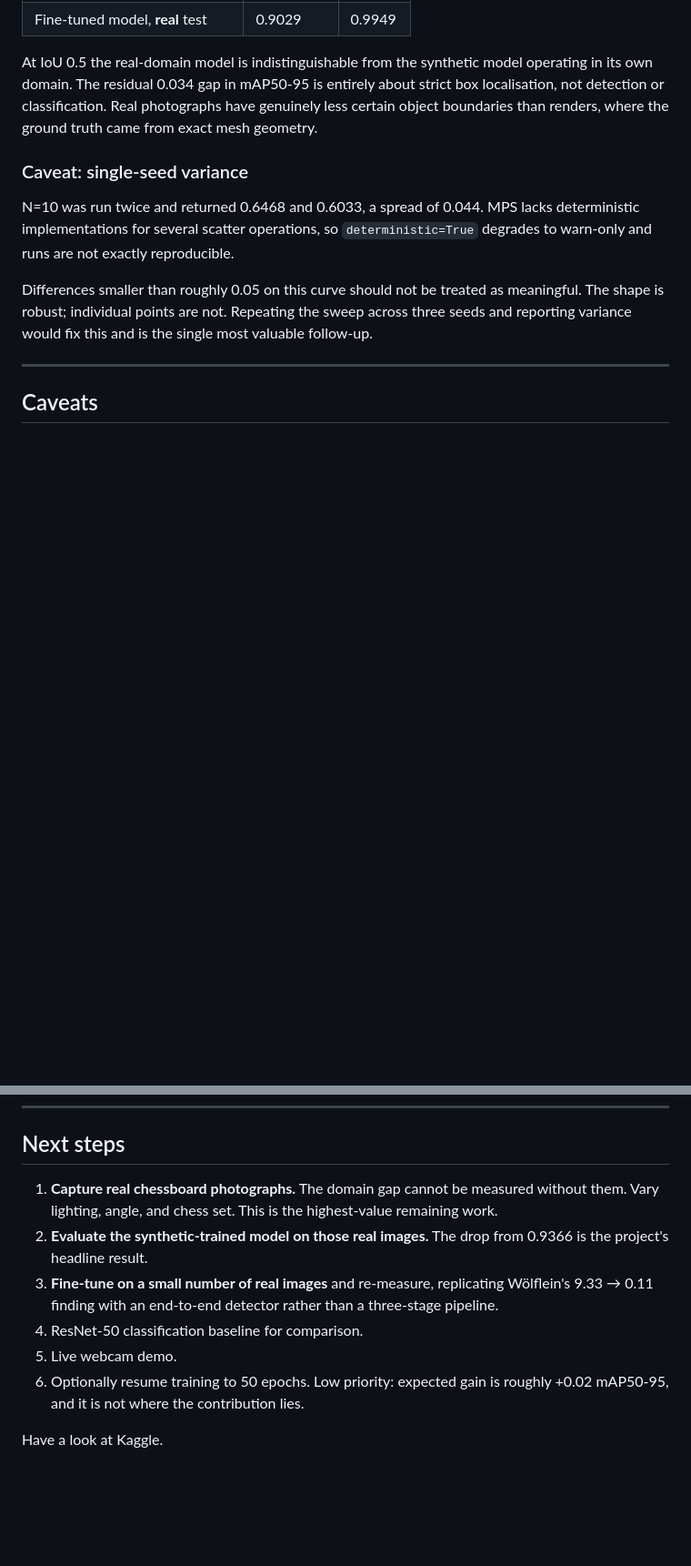
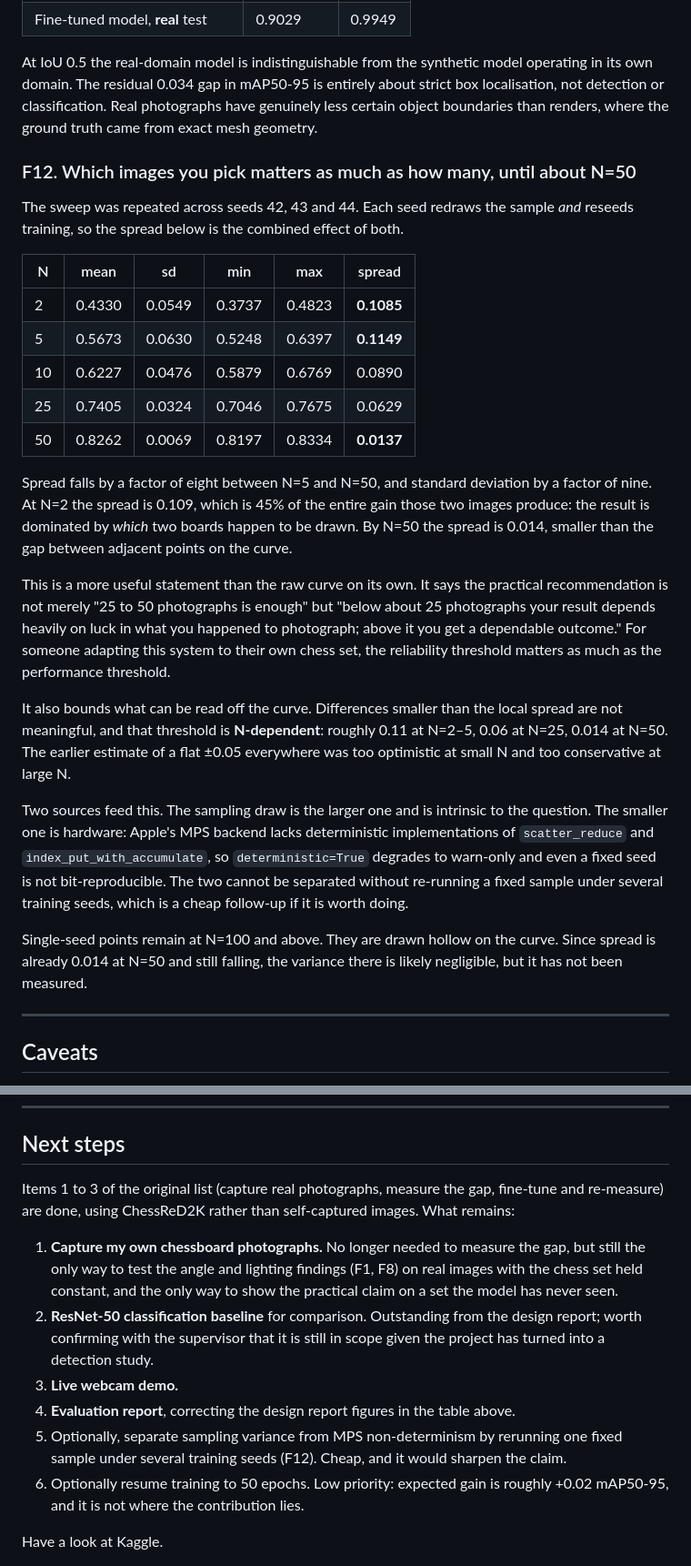
Before and after one commit to Logic911e/chess-piece-detection-v2, a Markdown page: RESULTS.md, 2 parts joined by grey strips. Shown at 91% size. Rendered like a GitHub page; blank space fills up the shorter version.

```diff
--- a/RESULTS.md
+++ b/RESULTS.md
@@ -354,16 +362,47 @@ about strict box localisation, not detection or classification. Real photographs
 have genuinely less certain object boundaries than renders, where the ground
 truth came from exact mesh geometry.
 
-### Caveat: single-seed variance
+### F12. Which images you pick matters as much as how many, until about N=50
 
-N=10 was run twice and returned 0.6468 and 0.6033, a spread of 0.044. MPS lacks
-deterministic implementations for several scatter operations, so `deterministic=True`
-degrades to warn-only and runs are not exactly reproducible.
+The sweep was repeated across seeds 42, 43 and 44. Each seed redraws the sample
+*and* reseeds training, so the spread below is the combined effect of both.
 
-Differences smaller than roughly 0.05 on this curve should not be treated as
-meaningful. The shape is robust; individual points are not. Repeating the sweep
-across three seeds and reporting variance would fix this and is the single most
-valuable follow-up.
+| N | mean | sd | min | max | spread |
+|---|---|---|---|---|---|
+| 2 | 0.4330 | 0.0549 | 0.3737 | 0.4823 | **0.1085** |
+| 5 | 0.5673 | 0.0630 | 0.5248 | 0.6397 | **0.1149** |
+| 10 | 0.6227 | 0.0476 | 0.5879 | 0.6769 | 0.0890 |
+| 25 | 0.7405 | 0.0324 | 0.7046 | 0.7675 | 0.0629 |
+| 50 | 0.8262 | 0.0069 | 0.8197 | 0.8334 | **0.0137** |
+
+Spread falls by a factor of eight between N=5 and N=50, and standard deviation
+by a factor of nine. At N=2 the spread is 0.109, which is 45% of the entire
+gain those two images produce: the result is dominated by *which* two boards
+happen to be drawn. By N=50 the spread is 0.014, smaller than the gap between
+adjacent points on the curve.
+
+This is a more useful statement than the raw curve on its own. It says the
+practical recommendation is not merely "25 to 50 photographs is enough" but
+"below about 25 photographs your result depends heavily on luck in what you
+happened to photograph; above it you get a dependable outcome." For someone
+adapting this system to their own chess set, the reliability threshold matters
+as much as the performance threshold.
+
+It also bounds what can be read off the curve. Differences smaller than the
+local spread are not meaningful, and that threshold is **N-dependent**: roughly
+0.11 at N=2–5, 0.06 at N=25, 0.014 at N=50. The earlier estimate of a flat
+±0.05 everywhere was too optimistic at small N and too conservative at large N.
+
+Two sources feed this. The sampling draw is the larger one and is intrinsic to
+the question. The smaller one is hardware: Apple's MPS backend lacks
+deterministic implementations of `scatter_reduce` and `index_put_with_accumulate`,
+so `deterministic=True` degrades to warn-only and even a fixed seed is not
+bit-reproducible. The two cannot be separated without re-running a fixed sample
+under several training seeds, which is a cheap follow-up if it is worth doing.
+
+Single-seed points remain at N=100 and above. They are drawn hollow on the
+curve. Since spread is already 0.014 at N=50 and still falling, the variance
+there is likely negligible, but it has not been measured.
 
 ---
 
@@ -401,16 +440,23 @@ difference from hand-annotated datasets and worth disclosing.
 
 ## Next steps
 
-1. **Capture real chessboard photographs.** The domain gap cannot be measured
-   without them. Vary lighting, angle, and chess set. This is the highest-value
-   remaining work.
-2. **Evaluate the synthetic-trained model on those real images.** The drop from
-   0.9366 is the project's headline result.
-3. **Fine-tune on a small number of real images** and re-measure, replicating
-   Wölflein's 9.33 → 0.11 finding with an end-to-end detector rather than a
-   three-stage pipeline.
-4. ResNet-50 classification baseline for comparison.
-5. Live webcam demo.
+Items 1 to 3 of the original list (capture real photographs, measure the gap,
+fine-tune and re-measure) are done, using ChessReD2K rather than self-captured
+images. What remains:
+
+1. **Capture my own chessboard photographs.** No longer needed to measure the
+   gap, but still the only way to test the angle and lighting findings (F1, F8)
+   on real images with the chess set held constant, and the only way to show the
+   practical claim on a set the model has never seen.
+2. **ResNet-50 classification baseline** for comparison. Outstanding from the
+   design report; worth confirming with the supervisor that it is still in scope
+   given the project has turned into a detection study.
+3. **Live webcam demo.**
+4. **Evaluation report**, correcting the design report figures in the table
+   above.
+5. Optionally, separate sampling variance from MPS non-determinism by rerunning
+   one fixed sample under several training seeds (F12). Cheap, and it would
+   sharpen the claim.
 6. Optionally resume training to 50 epochs. Low priority: expected gain is
    roughly +0.02 mAP50-95, and it is not where the contribution lies.
 
```
Also changed, not shown: other parts of RESULTS.md (+31 -23 lines), domain_gap_curve.png (added), 4 other files.
